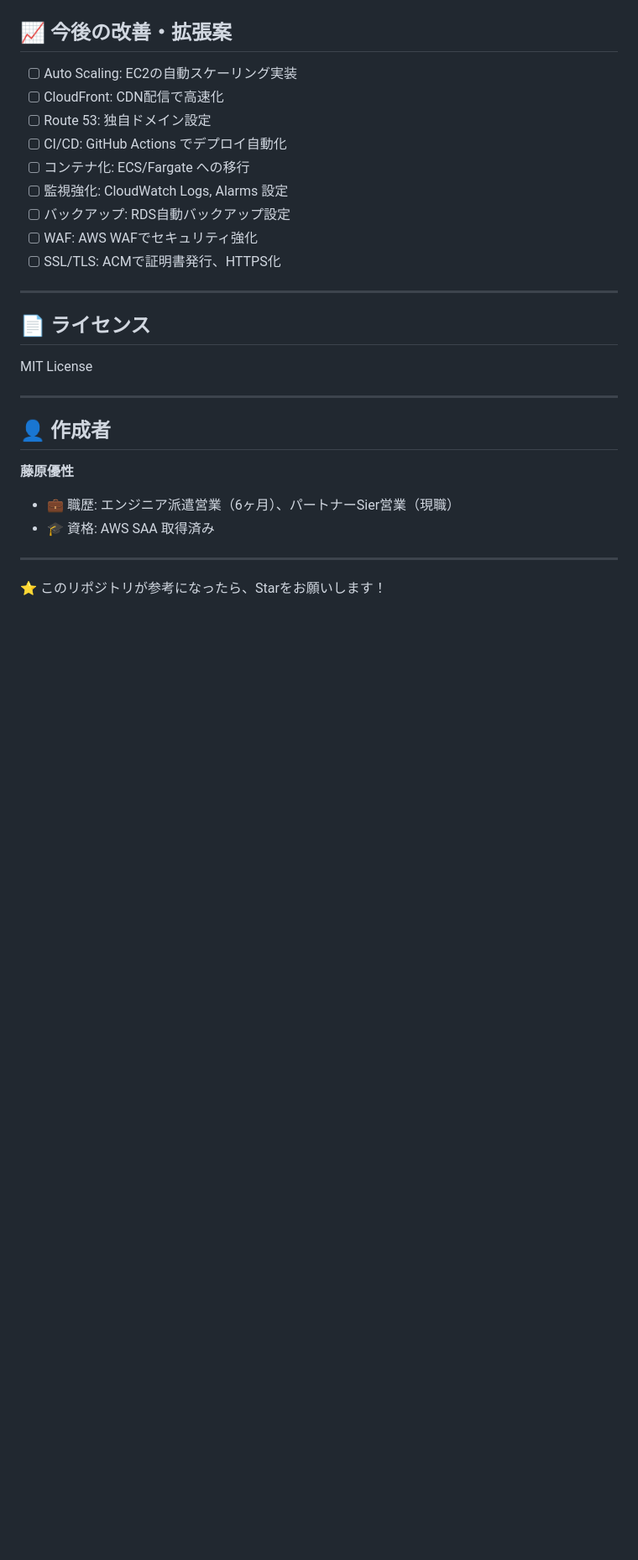
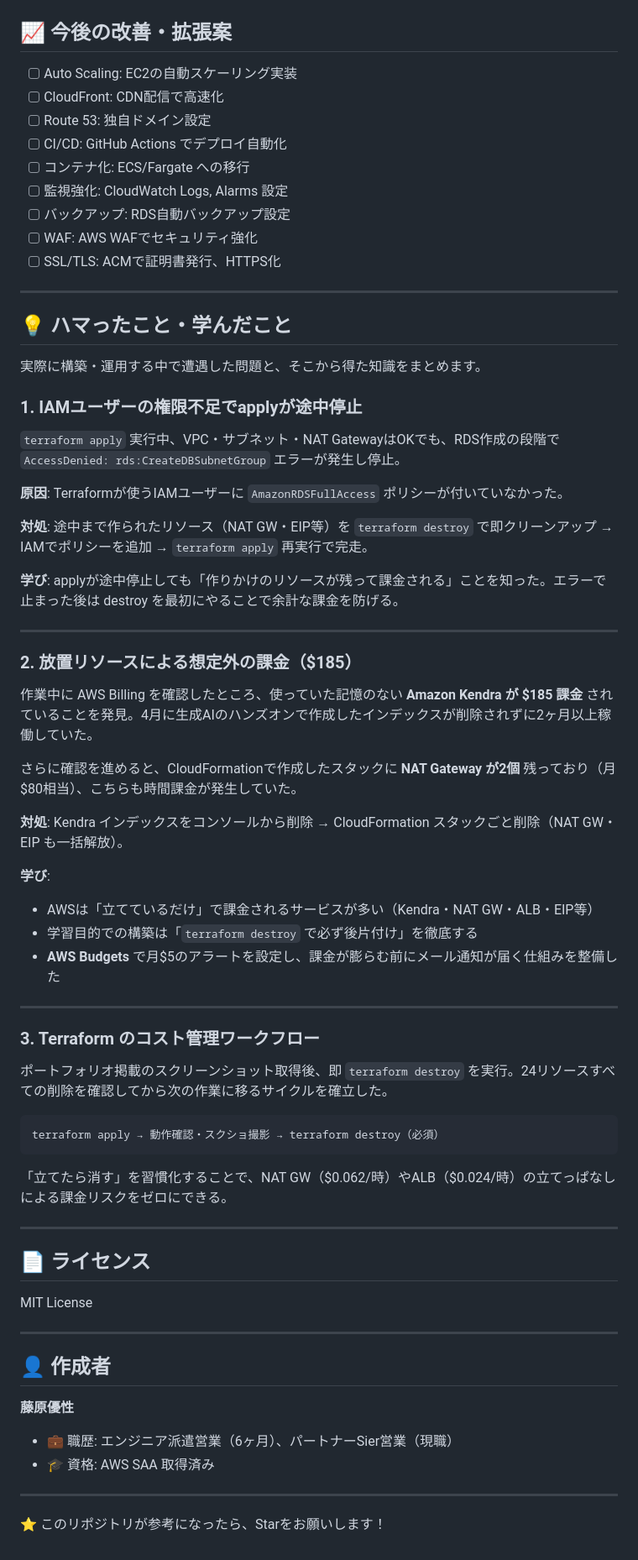
Before and after one commit to yuki02148719113135-a11y/aws-3tier-portfolio, a Markdown page: README.md, the part around the change. Shown at 84% size. Rendered like a GitHub page; blank space fills up the shorter version.

Commit message:
Add lessons-learned section covering IAM errors, cost incidents, and destroy workflow

````diff
--- a/README.md
+++ b/README.md
@@ -306,6 +306,49 @@ http://<ALB-DNS-Name>
 
 ---
 
+## 💡 ハマったこと・学んだこと
+
+実際に構築・運用する中で遭遇した問題と、そこから得た知識をまとめます。
+
+### 1. IAMユーザーの権限不足でapplyが途中停止
+
+`terraform apply` 実行中、VPC・サブネット・NAT GatewayはOKでも、RDS作成の段階で `AccessDenied: rds:CreateDBSubnetGroup` エラーが発生し停止。
+
+**原因**: Terraformが使うIAMユーザーに `AmazonRDSFullAccess` ポリシーが付いていなかった。
+
+**対処**: 途中まで作られたリソース（NAT GW・EIP等）を `terraform destroy` で即クリーンアップ → IAMでポリシーを追加 → `terraform apply` 再実行で完走。
+
+**学び**: applyが途中停止しても「作りかけのリソースが残って課金される」ことを知った。エラーで止まった後は destroy を最初にやることで余計な課金を防げる。
+
+---
+
+### 2. 放置リソースによる想定外の課金（$185）
+
+作業中に AWS Billing を確認したところ、使っていた記憶のない **Amazon Kendra が $185 課金** されていることを発見。4月に生成AIのハンズオンで作成したインデックスが削除されずに2ヶ月以上稼働していた。
+
+さらに確認を進めると、CloudFormationで作成したスタックに **NAT Gateway が2個** 残っており（月$80相当）、こちらも時間課金が発生していた。
+
+**対処**: Kendra インデックスをコンソールから削除 → CloudFormation スタックごと削除（NAT GW・EIP も一括解放）。
+
+**学び**:
+- AWSは「立てているだけ」で課金されるサービスが多い（Kendra・NAT GW・ALB・EIP等）
+- 学習目的での構築は「`terraform destroy` で必ず後片付け」を徹底する
+- **AWS Budgets** で月$5のアラートを設定し、課金が膨らむ前にメール通知が届く仕組みを整備した
+
+---
+
+### 3. Terraform のコスト管理ワークフロー
+
+ポートフォリオ掲載のスクリーンショット取得後、即 `terraform destroy` を実行。24リソースすべての削除を確認してから次の作業に移るサイクルを確立した。
+
+```
+terraform apply → 動作確認・スクショ撮影 → terraform destroy（必須）
+```
+
+「立てたら消す」を習慣化することで、NAT GW（$0.062/時）やALB（$0.024/時）の立てっぱなしによる課金リスクをゼロにできる。
+
+---
+
 ## 📄 ライセンス
 
 MIT License
````
